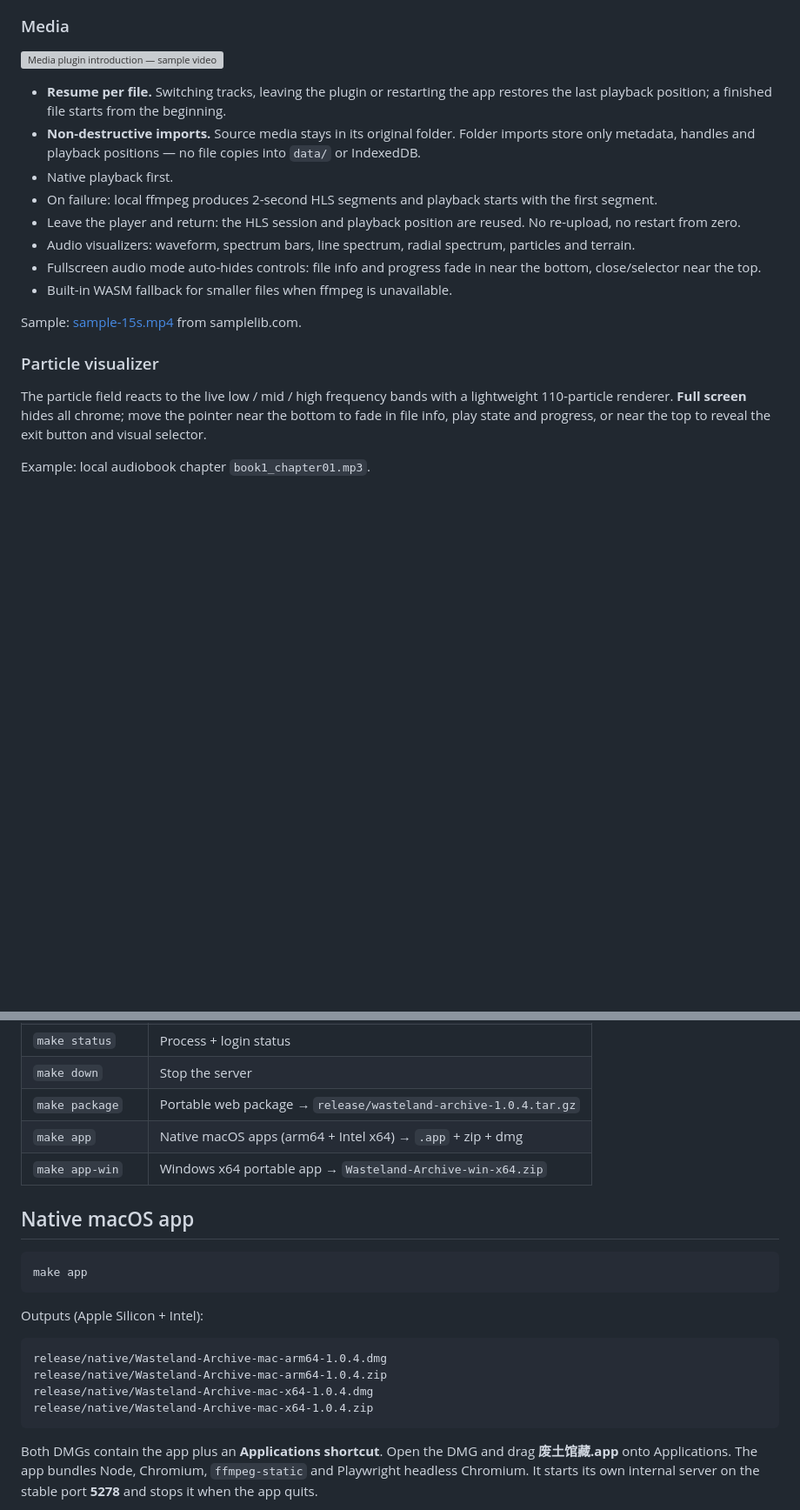
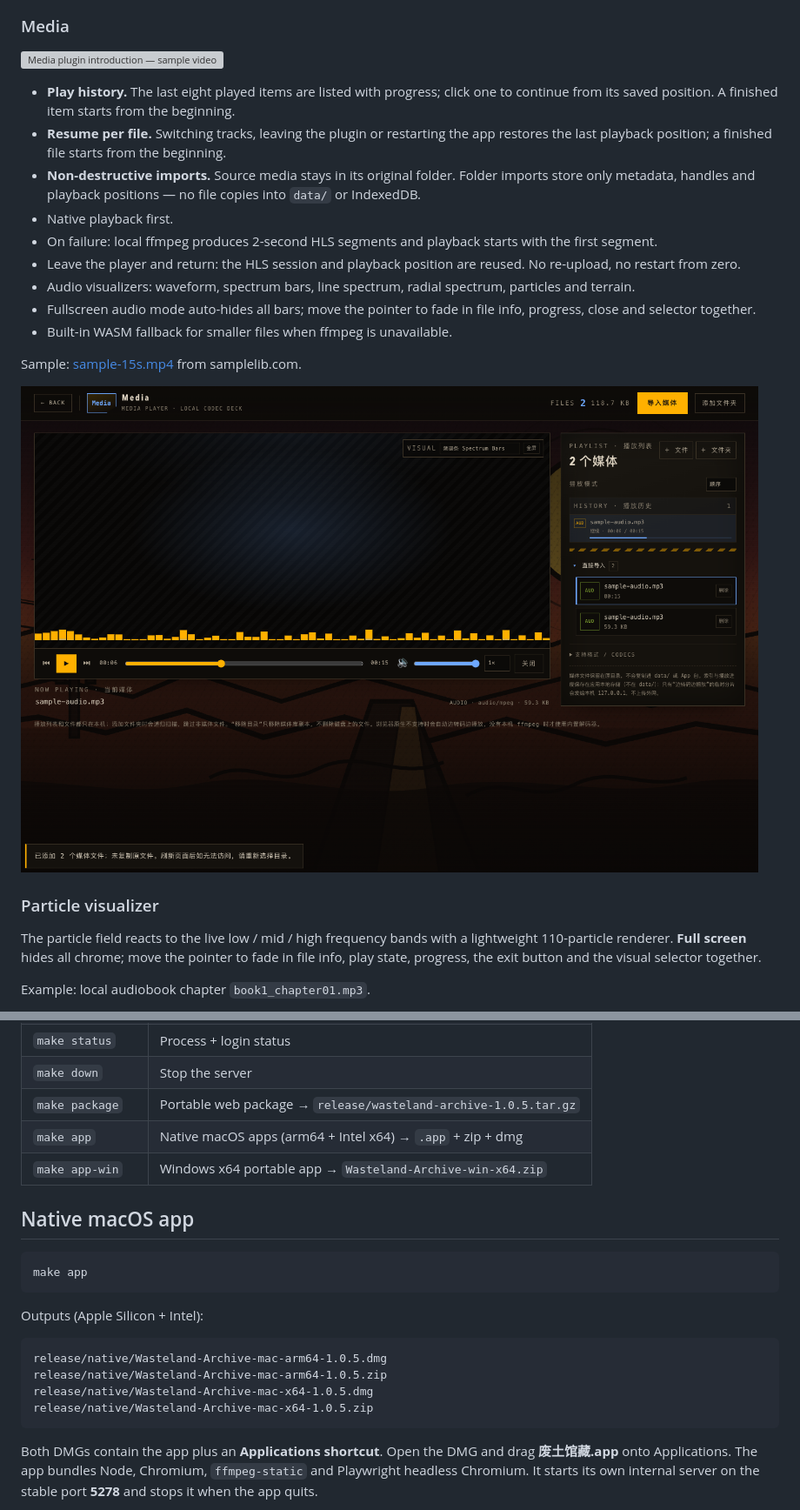
Before and after one commit to jacobcui/wastland-archive, a Markdown page: README.md, 2 parts joined by grey strips. Shown at 87% size. Rendered like a GitHub page; pictures changed too: docs/media-history.png (added); blank space fills up the shorter version; grey boxes are pictures that could not be loaded.

Commit message:
Release 1.0.5: media play history and fullscreen mouse reveal

````diff
--- a/README.md
+++ b/README.md
@@ -50,20 +50,23 @@ Sample: [sample10.pdf](https://samplelib.com/pdf/sample10.pdf) from samplelib.co
 
 ![Media plugin introduction — sample video](docs/sample-mp4.png)
 
+- **Play history.** The last eight played items are listed with progress; click one to continue from its saved position. A finished item starts from the beginning.
 - **Resume per file.** Switching tracks, leaving the plugin or restarting the app restores the last playback position; a finished file starts from the beginning.
 - **Non-destructive imports.** Source media stays in its original folder. Folder imports store only metadata, handles and playback positions — no file copies into `data/` or IndexedDB.
 - Native playback first.
 - On failure: local ffmpeg produces 2-second HLS segments and playback starts with the first segment.
 - Leave the player and return: the HLS session and playback position are reused. No re-upload, no restart from zero.
 - Audio visualizers: waveform, spectrum bars, line spectrum, radial spectrum, particles and terrain.
-- Fullscreen audio mode auto-hides controls: file info and progress fade in near the bottom, close/selector near the top.
+- Fullscreen audio mode auto-hides all bars; move the pointer to fade in file info, progress, close and selector together.
 - Built-in WASM fallback for smaller files when ffmpeg is unavailable.
 
 Sample: [sample-15s.mp4](https://samplelib.com/mp4/sample-15s.mp4) from samplelib.com.
 
+![Media play history](docs/media-history.png)
+
 ### Particle visualizer
 
-The particle field reacts to the live low / mid / high frequency bands with a lightweight 110-particle renderer. **Full screen** hides all chrome; move the pointer near the bottom to fade in file info, play state and progress, or near the top to reveal the exit button and visual selector.
+The particle field reacts to the live low / mid / high frequency bands with a lightweight 110-particle renderer. **Full screen** hides all chrome; move the pointer to fade in file info, play state, progress, the exit button and the visual selector together.
 
 Example: local audiobook chapter `book1_chapter01.mp3`.
 
@@ -125,7 +128,7 @@ Useful commands:
 | `make bootstrap` | Environment check/install only |
 | `make status` | Process + login status |
 | `make down` | Stop the server |
-| `make package` | Portable web package → `release/wasteland-archive-1.0.4.tar.gz` |
+| `make package` | Portable web package → `release/wasteland-archive-1.0.5.tar.gz` |
 | `make app` | Native macOS apps (arm64 + Intel x64) → `.app` + zip + dmg |
 | `make app-win` | Windows x64 portable app → `Wasteland-Archive-win-x64.zip` |
 
@@ -138,10 +141,10 @@ make app
 Outputs (Apple Silicon + Intel):
 
 ```text
-release/native/Wasteland-Archive-mac-arm64-1.0.4.dmg
-release/native/Wasteland-Archive-mac-arm64-1.0.4.zip
-release/native/Wasteland-Archive-mac-x64-1.0.4.dmg
-release/native/Wasteland-Archive-mac-x64-1.0.4.zip
+release/native/Wasteland-Archive-mac-arm64-1.0.5.dmg
+release/native/Wasteland-Archive-mac-arm64-1.0.5.zip
+release/native/Wasteland-Archive-mac-x64-1.0.5.dmg
+release/native/Wasteland-Archive-mac-x64-1.0.5.zip
 ```
 
 Both DMGs contain the app plus an **Applications shortcut**. Open the DMG and drag **废土馆藏.app** onto Applications. The app bundles Node, Chromium, `ffmpeg-static` and Playwright headless Chromium. It starts its own internal server on the stable port **5278** and stops it when the app quits.
````
Also changed, not shown: other parts of README.md (+2 -2 lines), CHANGELOG.md (+10 -0 lines), langs/README.zh-CN.md (+12 -9 lines), docs/native-app.png, 5 other files.
